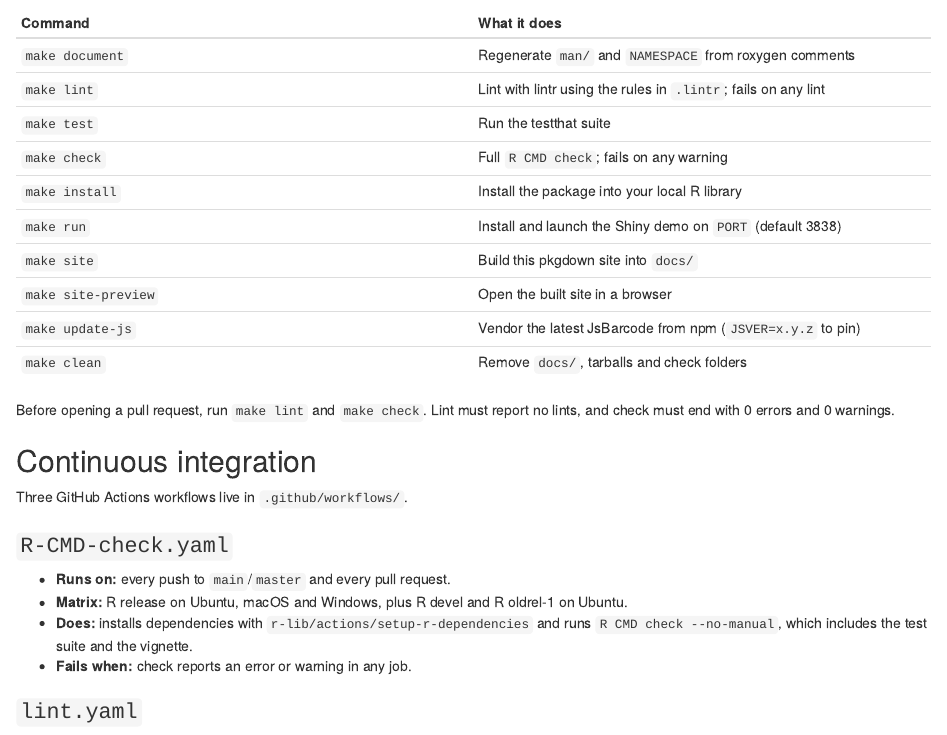
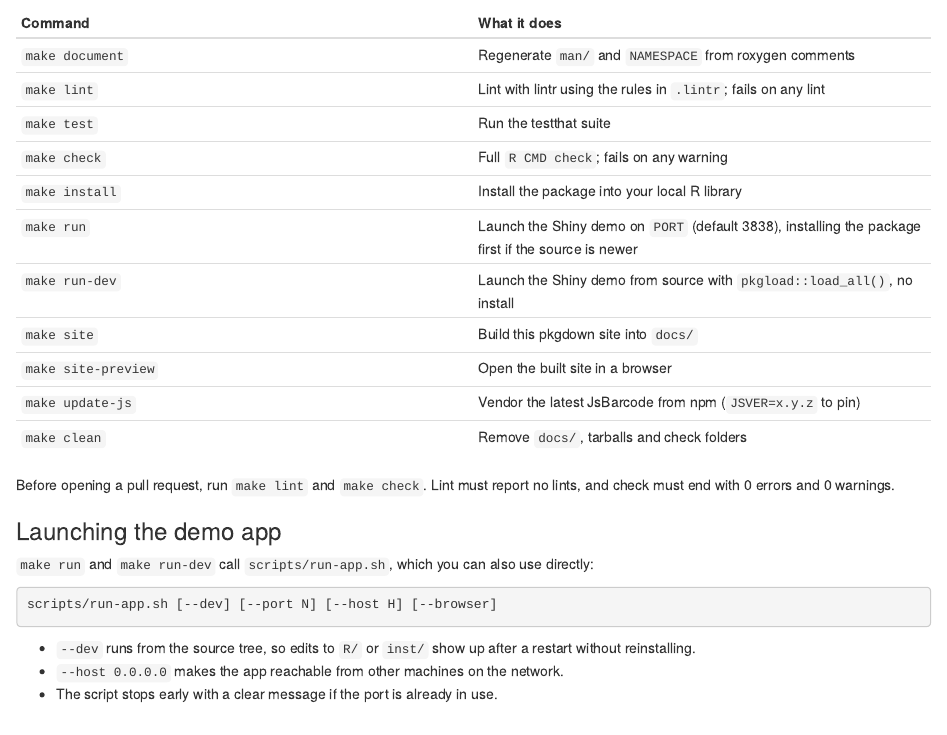
Before and after one commit to EnriquePH/JsBarcode, an R Markdown document (vignettes/articles/development.Rmd): the page in a window 1100 px wide, from 180 px down. Rendered offline with R 4.5, knitr and Pandoc, with nearby package versions.

Commit message:
update makefile

````diff
--- a/NEWS.md
+++ b/NEWS.md
@@ -1,4 +1,8 @@
 # JsBarcode (development version)
+
+* `scripts/run-app.sh` launches the Shiny demo: from the installed package
+  (reinstalling when the source is newer) or from source with `--dev`; also
+  `make run` / `make run-dev`.
 
 # JsBarcode 0.1.0
 
--- a/vignettes/articles/development.Rmd
+++ b/vignettes/articles/development.Rmd
@@ -16,7 +16,8 @@ Every common task has a `make` target. Run `make help` to list them.
 | `make test` | Run the testthat suite |
 | `make check` | Full `R CMD check`; fails on any warning |
 | `make install` | Install the package into your local R library |
-| `make run` | Install and launch the Shiny demo on `PORT` (default 3838) |
+| `make run` | Launch the Shiny demo on `PORT` (default 3838), installing the package first if the source is newer |
+| `make run-dev` | Launch the Shiny demo from source with `pkgload::load_all()`, no install |
 | `make site` | Build this pkgdown site into `docs/` |
 | `make site-preview` | Open the built site in a browser |
 | `make update-js` | Vendor the latest JsBarcode from npm (`JSVER=x.y.z` to pin) |
@@ -24,6 +25,20 @@ Every common task has a `make` target. Run `make help` to list them.
 
 Before opening a pull request, run `make lint` and `make check`. Lint must
 report no lints, and check must end with 0 errors and 0 warnings.
+
+### Launching the demo app
+
+`make run` and `make run-dev` call `scripts/run-app.sh`, which you can also use
+directly:
+
+```sh
+scripts/run-app.sh [--dev] [--port N] [--host H] [--browser]
+```
+
+- `--dev` runs from the source tree, so edits to `R/` or `inst/` show up after
+  a restart without reinstalling.
+- `--host 0.0.0.0` makes the app reachable from other machines on the network.
+- The script stops early with a clear message if the port is already in use.
 
 ## Continuous integration
 
````
Also changed, not shown: .claude/CLAUDE.md, README.md, 2 other files.
